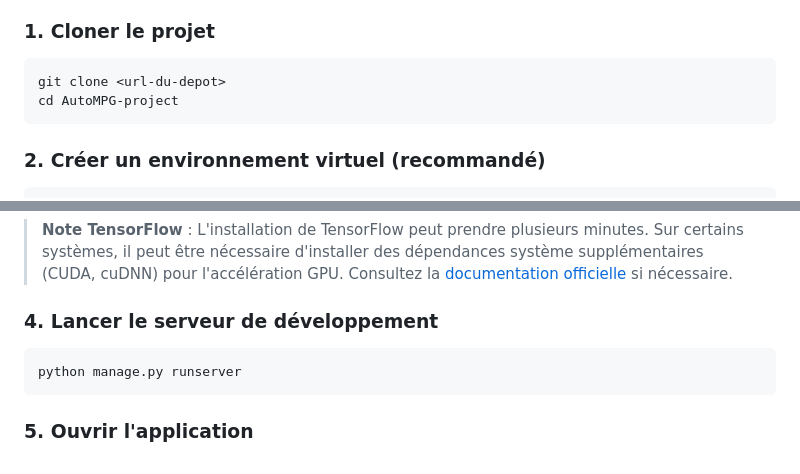
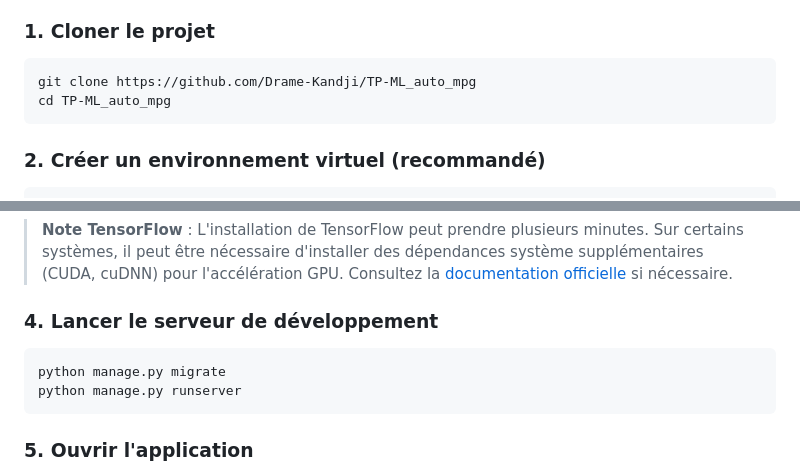
Before and after one commit to Drame-Kandji/TP-ML_auto_mpg, a Markdown page: README.md, 2 parts joined by grey strips. Rendered like a GitHub page.

Commit message:
ajout du reademe.md

````diff
--- a/README.md
+++ b/README.md
@@ -54,8 +54,8 @@ AutoMPG-project/
 ### 1. Cloner le projet
 
 ```bash
-git clone <url-du-depot>
-cd AutoMPG-project
+git clone https://github.com/Drame-Kandji/TP-ML_auto_mpg
+cd TP-ML_auto_mpg
 ```
 
 ### 2. Créer un environnement virtuel (recommandé)
@@ -78,6 +78,7 @@ pip install -r requirements.txt
 ### 4. Lancer le serveur de développement
 
 ```bash
+python manage.py migrate
 python manage.py runserver
 ```
 
````
